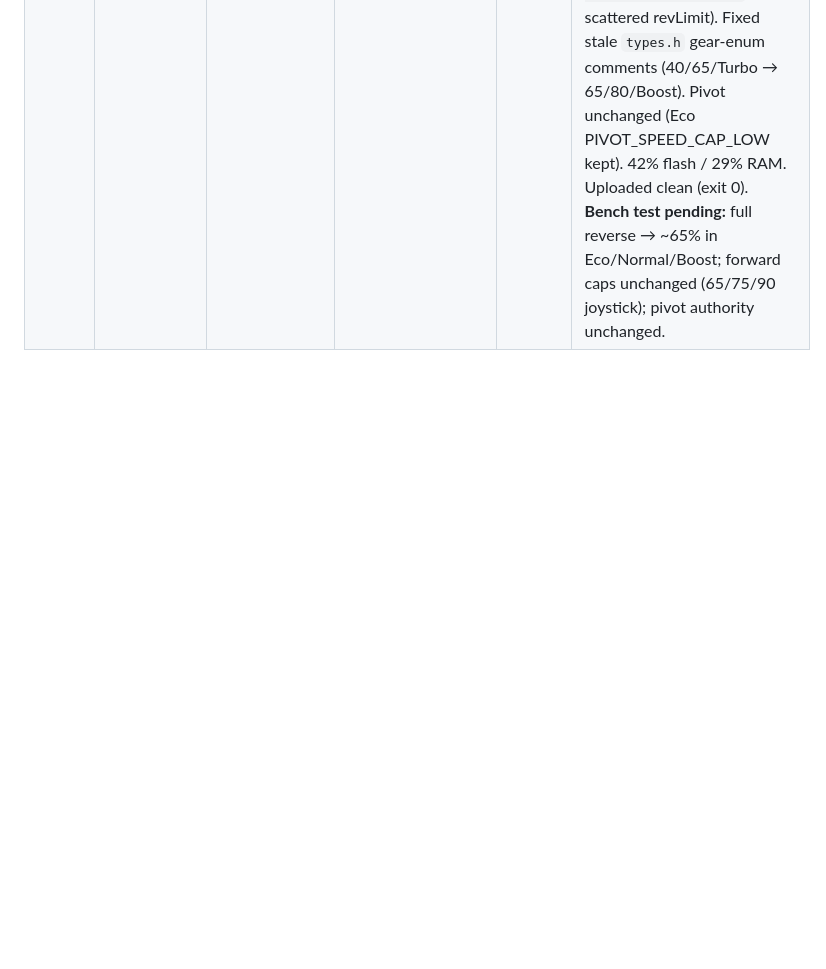
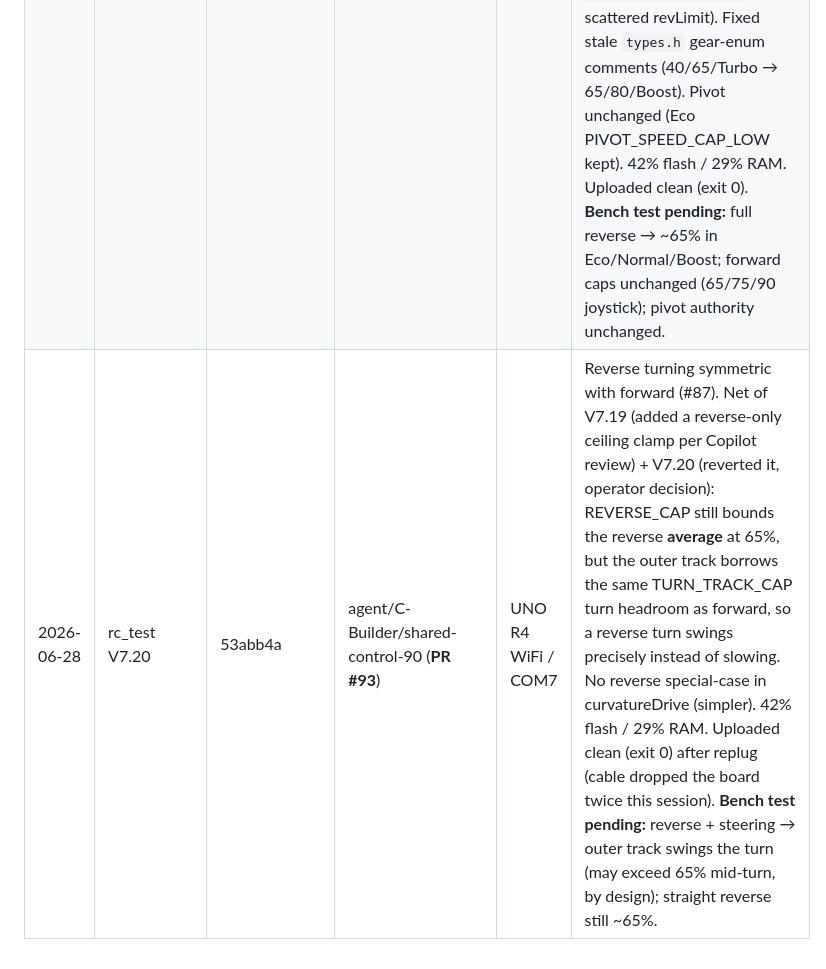
Before and after one commit to boulaajaj/Arduino-DiggerSetup, a Markdown page: docs/FIRMWARE-UPLOAD-LOG.md, the part around the change. Rendered like a GitHub page; blank space fills up the shorter version.

Commit message:
docs: log V7.20 flash (PR #93)
Co-Authored-By: Claude Opus 4.8 (1M context) <noreply@anthropic.com>

```diff
--- a/docs/FIRMWARE-UPLOAD-LOG.md
+++ b/docs/FIRMWARE-UPLOAD-LOG.md
@@ -30,3 +30,4 @@ SHA, branch (+ **PR #**), board/port, and notes covering **what changed** and
 | 2026-06-28 | rc_test V7.16 | 258fe65 | agent/C-Builder/shared-control-90 (**PR #93**) | UNO R4 WiFi / COM7 | Dynamic outer-track turn cap (#96): curvatureDrive desaturates the outer track against a ceiling that **fades** from the ESC rail (straight / both tracks moving) down to **TURN_TRACK_CAP = 0.70** at full steer (inner track stopped), driven by \|zRotation\| — open-loop, smooth, no hard switch. Fixes outer track hitting ~99% on a full-throttle full-steer turn while keeping #72 headroom for gentle turns. One CONFIG constant + one changed line in curvatureDrive. 42% flash / 29% RAM. **Flaky-cable note:** first upload attempt failed mid-write at 53% ("SAM-BA operation failed" — board dropped off USB); succeeded clean on immediate retry. **Bench test pending (wheels-up first):** full throttle + full steer → outer ≤ ~70% (was ~99%); gentle turn at speed → outer still uses headroom; straight full throttle unchanged; fade smooth across steering (no knee). |
 | 2026-06-28 | rc_test V7.17 | 8e57287 | agent/C-Builder/shared-control-90 (**PR #93**) | UNO R4 WiFi / COM7 | Joystick per-gear throttle caps + gain (#90): the Genie stick under-ranges (full deflection ≈ 0.75 xSpeed → Normal only made ~60%). Added JOY_THROTTLE_GAIN 1.00→1.40 to lift it, and replaced the single JOY_BOOST_CAP with per-gear joystick output caps JOY_CAP_ECO 0.65 / NORMAL 0.75 / BOOST 0.90 (clamped in xSpeed domain = cap/gearScale). Joystick throttle axis only; RC and steering/pivot untouched. 42% flash / 29% RAM. Uploaded clean (exit 0, single attempt). **Bench test pending:** full joystick throttle → ~65% Eco / ~75% Normal / ~90% Boost; reverse + turning still ok; tune JOY_THROTTLE_GAIN if full travel saturates too early/late. |
 | 2026-06-28 | rc_test V7.18 | acc9dea | agent/C-Builder/shared-control-90 (**PR #93**) | UNO R4 WiFi / COM7 | Reverse cap = flat 65% + caps refactor (#87). Retired REVERSE_LIMIT (0.50) / REVERSE_LIMIT_LOW (0.625, Eco) → single REVERSE_CAP = 0.65 track output, applied to BOTH inputs and ALL gears (was effective ~40–50%). Refactor: all throttle caps now expressed as track-output fractions and converted to the xSpeed domain via one helper `outCapToX()`; rcCommand + updateJoystick each use a single asymmetric `constrain(xSpeed, -REVERSE_CAP, fwdCap)` (no scattered revLimit). Fixed stale `types.h` gear-enum comments (40/65/Turbo → 65/80/Boost). Pivot unchanged (Eco PIVOT_SPEED_CAP_LOW kept). 42% flash / 29% RAM. Uploaded clean (exit 0). **Bench test pending:** full reverse → ~65% in Eco/Normal/Boost; forward caps unchanged (65/75/90 joystick); pivot authority unchanged. |
+| 2026-06-28 | rc_test V7.20 | 53abb4a | agent/C-Builder/shared-control-90 (**PR #93**) | UNO R4 WiFi / COM7 | Reverse turning symmetric with forward (#87). Net of V7.19 (added a reverse-only ceiling clamp per Copilot review) + V7.20 (reverted it, operator decision): REVERSE_CAP still bounds the reverse **average** at 65%, but the outer track borrows the same TURN_TRACK_CAP turn headroom as forward, so a reverse turn swings precisely instead of slowing. No reverse special-case in curvatureDrive (simpler). 42% flash / 29% RAM. Uploaded clean (exit 0) after replug (cable dropped the board twice this session). **Bench test pending:** reverse + steering → outer track swings the turn (may exceed 65% mid-turn, by design); straight reverse still ~65%. |
```
